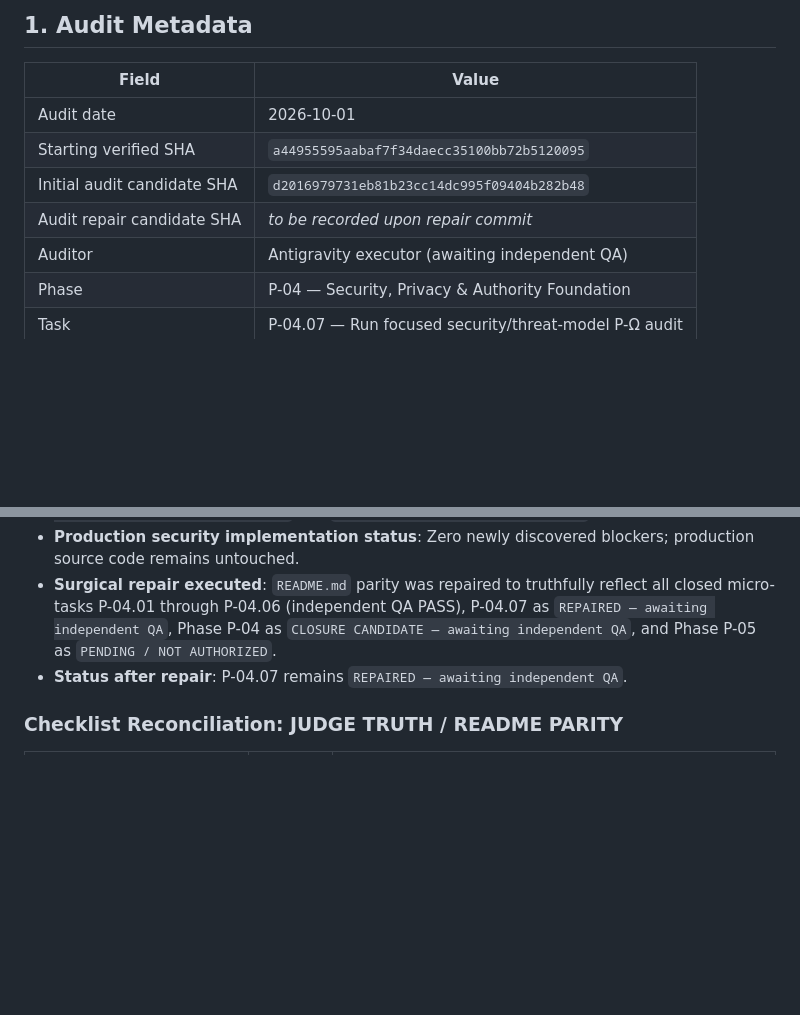
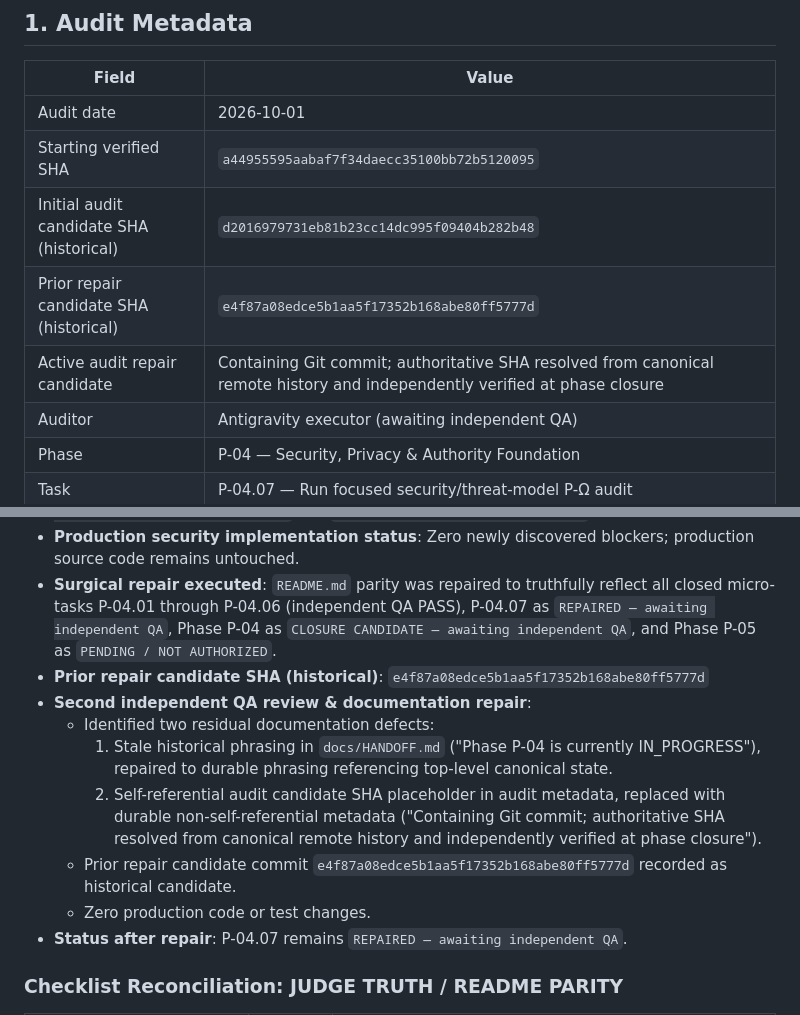
Before and after one commit to zyganali-glitch/StillDone, a Markdown page: docs/P04_SECURITY_THREAT_MODEL_AUDIT.md, 2 parts joined by grey strips. Rendered like a GitHub page; blank space fills up the shorter version.

Commit message:
docs(p04.07): repair handoff historical wording and audit candidate metadata

```diff
--- a/docs/P04_SECURITY_THREAT_MODEL_AUDIT.md
+++ b/docs/P04_SECURITY_THREAT_MODEL_AUDIT.md
@@ -6,8 +6,9 @@
 |---|---|
 | Audit date | 2026-10-01 |
 | Starting verified SHA | `a44955595aabaf7f34daecc35100bb72b5120095` |
-| Initial audit candidate SHA | `d2016979731eb81b23cc14dc995f09404b282b48` |
-| Audit repair candidate SHA | _to be recorded upon repair commit_ |
+| Initial audit candidate SHA (historical) | `d2016979731eb81b23cc14dc995f09404b282b48` |
+| Prior repair candidate SHA (historical) | `e4f87a08edce5b1aa5f17352b168abe80ff5777d` |
+| Active audit repair candidate | Containing Git commit; authoritative SHA resolved from canonical remote history and independently verified at phase closure |
 | Auditor | Antigravity executor (awaiting independent QA) |
 | Phase | P-04 — Security, Privacy & Authority Foundation |
 | Task | P-04.07 — Run focused security/threat-model P-Ω audit |
@@ -447,6 +448,13 @@ P-05.01 — PENDING / NOT AUTHORIZED
 - **Independent QA review finding**: Found one documentation/judge-truth defect: stale `README.md` Phase P-04 current-state claims (stating Phase P-04 was `IN_PROGRESS` with `P-04.01 DONE — awaiting independent QA` and `P-04.02 PENDING / NOT AUTHORIZED`).
 - **Production security implementation status**: Zero newly discovered blockers; production source code remains untouched.
 - **Surgical repair executed**: `README.md` parity was repaired to truthfully reflect all closed micro-tasks P-04.01 through P-04.06 (independent QA PASS), P-04.07 as `REPAIRED — awaiting independent QA`, Phase P-04 as `CLOSURE CANDIDATE — awaiting independent QA`, and Phase P-05 as `PENDING / NOT AUTHORIZED`.
+- **Prior repair candidate SHA (historical)**: `e4f87a08edce5b1aa5f17352b168abe80ff5777d`
+- **Second independent QA review & documentation repair**:
+  - Identified two residual documentation defects:
+    1. Stale historical phrasing in `docs/HANDOFF.md` ("Phase P-04 is currently IN_PROGRESS"), repaired to durable phrasing referencing top-level canonical state.
+    2. Self-referential audit candidate SHA placeholder in audit metadata, replaced with durable non-self-referential metadata ("Containing Git commit; authoritative SHA resolved from canonical remote history and independently verified at phase closure").
+  - Prior repair candidate commit `e4f87a08edce5b1aa5f17352b168abe80ff5777d` recorded as historical candidate.
+  - Zero production code or test changes.
 - **Status after repair**: P-04.07 remains `REPAIRED — awaiting independent QA`.
 
 ### Checklist Reconciliation: JUDGE TRUTH / README PARITY
```
Also changed, not shown: docs/HANDOFF.md (+1 -1 lines).
